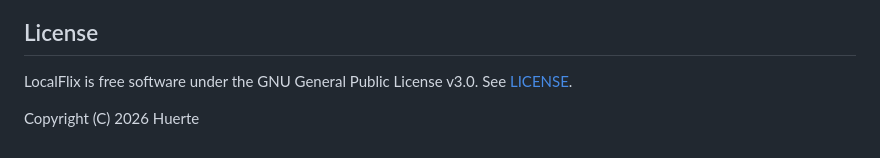
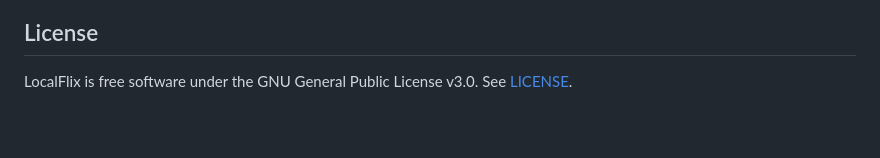
Before and after one commit to Huerte/LocalFlix, a Markdown page: README.md, the part around the change. Drawn GitHub-style; blank space fills up the shorter version.

Commit message:
docs: Remove copyright notice from README.md

```diff
--- a/README.md
+++ b/README.md
@@ -86,5 +86,3 @@ Bug reports, ideas and pull requests are welcome. Read [CONTRIBUTING.md](CONTRIB
 ## License
 
 LocalFlix is free software under the GNU General Public License v3.0. See [LICENSE](LICENSE).
-
-Copyright (C) 2026 Huerte
```
